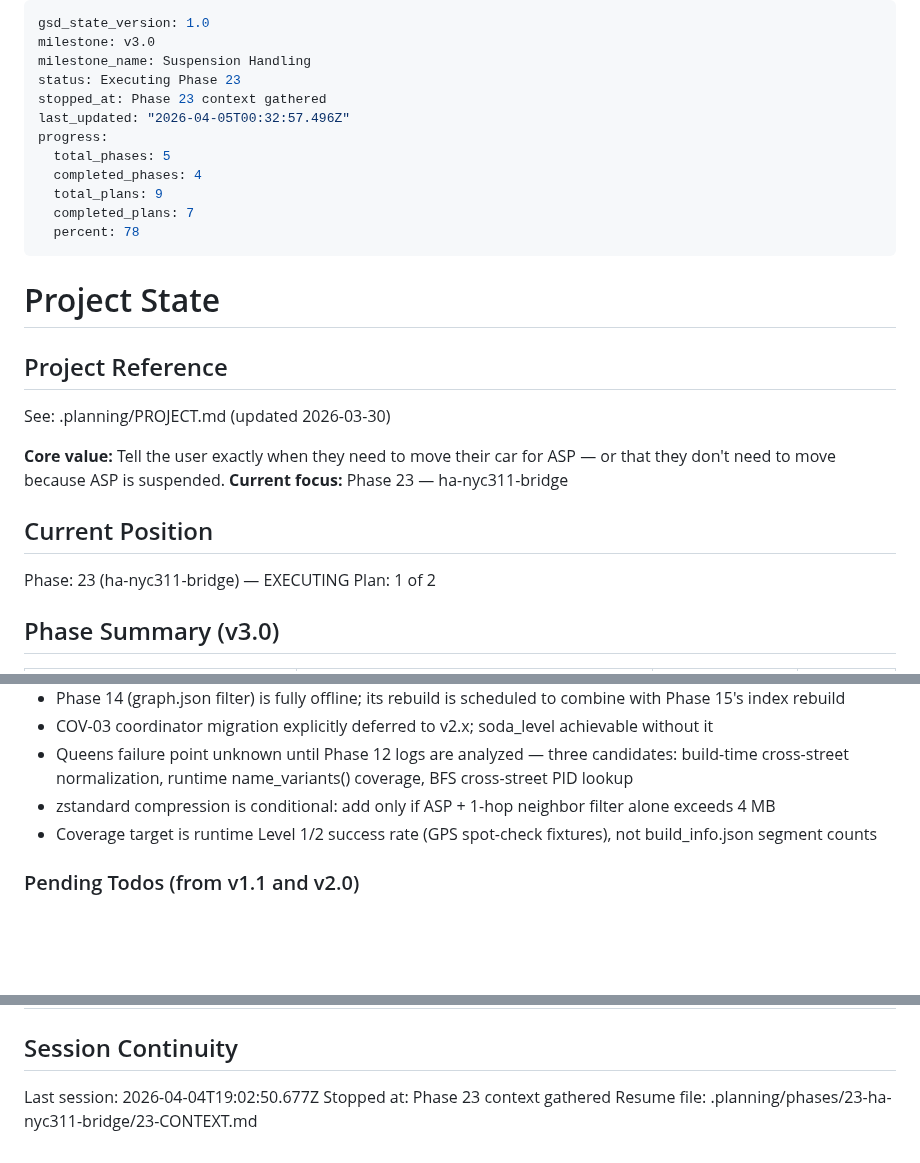
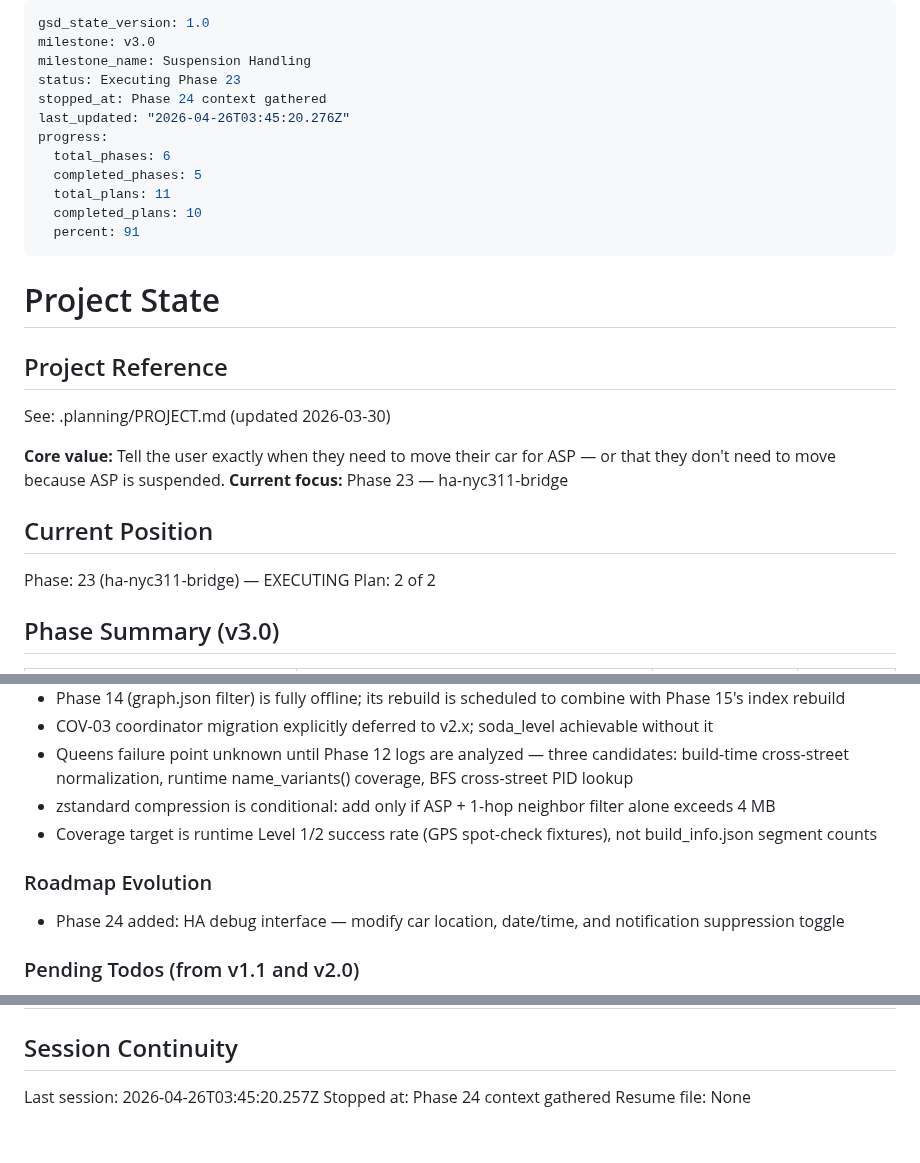
Before and after one commit to Pascal-ZeGerman/GPS2ASP-Resolver, a Markdown page: .planning/STATE.md, 3 parts joined by grey strips. GitHub-like rendering; blank space fills up the shorter version.

Commit message:
docs(24-01): update STATE.md and ROADMAP.md for plan 24-01 completion
- STATE.md: advanced to plan 2 of 2, recorded metrics (3 tasks, 3 files, 204s), updated session timestamp
- ROADMAP.md: phase 24 plan progress updated (1/2 SUMMARY, In Progress)

```diff
--- a/.planning/STATE.md
+++ b/.planning/STATE.md
@@ -3,14 +3,14 @@ gsd_state_version: 1.0
 milestone: v3.0
 milestone_name: Suspension Handling
 status: Executing Phase 23
-stopped_at: Phase 23 context gathered
-last_updated: "2026-04-05T00:32:57.496Z"
+stopped_at: Phase 24 context gathered
+last_updated: "2026-04-26T03:45:20.276Z"
 progress:
-  total_phases: 5
-  completed_phases: 4
-  total_plans: 9
-  completed_plans: 7
-  percent: 78
+  total_phases: 6
+  completed_phases: 5
+  total_plans: 11
+  completed_plans: 10
+  percent: 91
 ---
 
 # Project State
@@ -25,7 +25,7 @@ See: .planning/PROJECT.md (updated 2026-03-30)
 ## Current Position
 
 Phase: 23 (ha-nyc311-bridge) — EXECUTING
-Plan: 1 of 2
+Plan: 2 of 2
 
 ## Phase Summary (v3.0)
 
@@ -112,6 +113,10 @@ Plan: 1 of 2
 - zstandard compression is conditional: add only if ASP + 1-hop neighbor filter alone exceeds 4 MB
 - Coverage target is runtime Level 1/2 success rate (GPS spot-check fixtures), not build_info.json segment counts
 
+### Roadmap Evolution
+
+- Phase 24 added: HA debug interface — modify car location, date/time, and notification suppression toggle
+
 ### Pending Todos (from v1.1 and v2.0)
 
 - Add env config for caching area range (v2.x CACHE-02) — deferred
@@ -134,6 +139,6 @@ Plan: 1 of 2
 
 ## Session Continuity
 
-Last session: 2026-04-04T19:02:50.677Z
-Stopped at: Phase 23 context gathered
-Resume file: .planning/phases/23-ha-nyc311-bridge/23-CONTEXT.md
+Last session: 2026-04-26T03:45:20.257Z
+Stopped at: Phase 24 context gathered
+Resume file: None
```
Also changed, not shown: other parts of .planning/STATE.md (+1 -0 lines), .planning/ROADMAP.md (+6 -3 lines).
